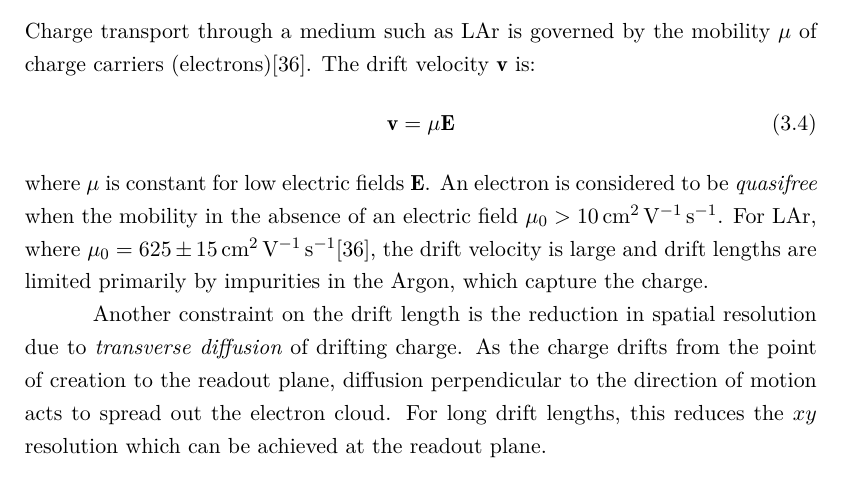
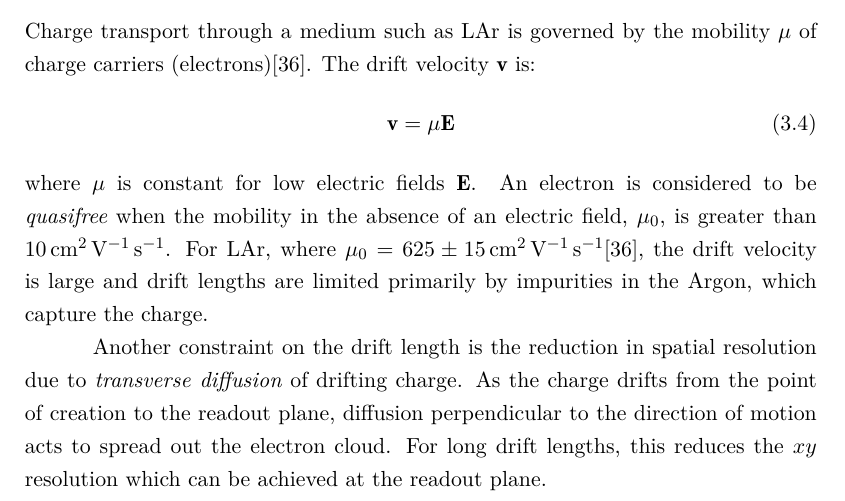
Before and after one commit to ajbennieston/thesis, a LaTeX thesis (thesis.tex, which reads chapters/detectorphysics.tex): part of page 32 of 124, cut so that both start at the same text. Compiled offline with XeLaTeX; a missing font is replaced by an installed copy or a similar font.

Commit message:
Correct grammar in mobility sentence (closes #76)

```diff
--- a/chapters/detectorphysics.tex
+++ b/chapters/detectorphysics.tex
@@ -44,7 +44,7 @@ Charge transport through a medium such as \ac{LAr} is governed by the mobility $
 \begin{equation}\label{eqn:charge_transport}
     \vec{v} = \mu \vec{E}
 \end{equation}
-where $\mu$ is constant for low electric fields $\vec{E}$. An electron is considered to be \emph{quasifree} when the mobility in the absence of an electric field $\mu_0 > 10 \cm^2 \volt^{-1} \second^{-1}$. For \ac{LAr}, where $\mu_0 = 625 \pm 15 \cm^2 \volt^{-1} \second^{-1}$\citep{Aprile2006}, the drift velocity is large and drift lengths are limited primarily by impurities in the Argon, which capture the charge.
+where $\mu$ is constant for low electric fields $\vec{E}$. An electron is considered to be \emph{quasifree} when the mobility in the absence of an electric field, $\mu_0$, is greater than $10 \cm^2 \volt^{-1} \second^{-1}$. For \ac{LAr}, where $\mu_0 = 625 \pm 15 \cm^2 \volt^{-1} \second^{-1}$\citep{Aprile2006}, the drift velocity is large and drift lengths are limited primarily by impurities in the Argon, which capture the charge.
 
 Another constraint on the drift length is the reduction in spatial resolution due to \emph{transverse diffusion} of drifting charge. As the charge drifts from the point of creation to the readout plane, diffusion perpendicular to the direction of motion acts to spread out the electron cloud. For long drift lengths, this reduces the $xy$ resolution which can be achieved at the readout plane.
 
```
